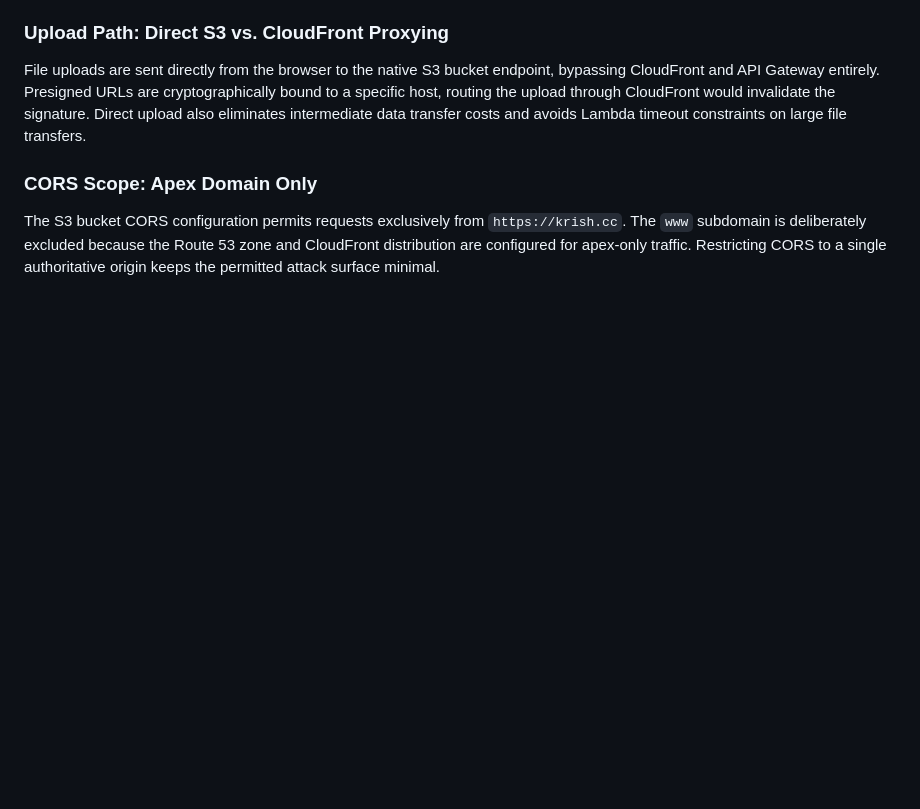
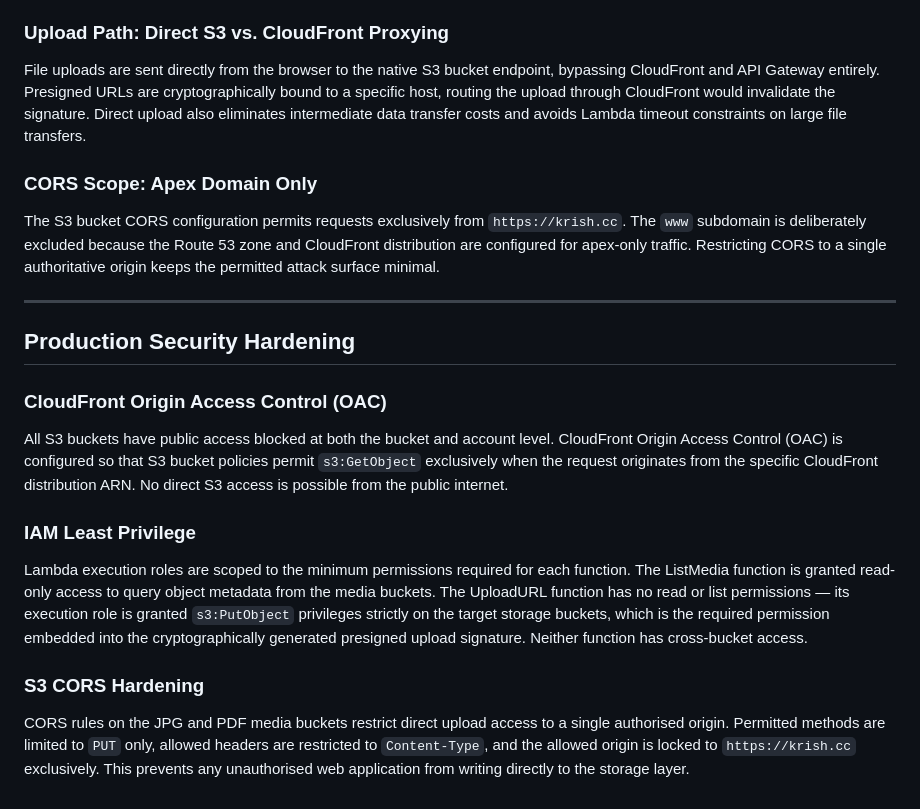
Before and after one commit to krishlim-ux/serverless-media-app, a Markdown page: README.md, the part around the change. Rendered like a GitHub page; blank space fills up the shorter version.

Commit message:
Add production security hardening section to README
Added a section on production security hardening, detailing CloudFront Origin Access Control, IAM least privilege, and S3 CORS hardening.

```diff
--- a/README.md
+++ b/README.md
@@ -48,3 +48,16 @@ File uploads are sent directly from the browser to the native S3 bucket endpoint
 
 ### CORS Scope: Apex Domain Only
 The S3 bucket CORS configuration permits requests exclusively from `https://krish.cc`. The `www` subdomain is deliberately excluded because the Route 53 zone and CloudFront distribution are configured for apex-only traffic. Restricting CORS to a single authoritative origin keeps the permitted attack surface minimal.
+
+---
+
+## Production Security Hardening
+
+### CloudFront Origin Access Control (OAC)
+All S3 buckets have public access blocked at both the bucket and account level. CloudFront Origin Access Control (OAC) is configured so that S3 bucket policies permit `s3:GetObject` exclusively when the request originates from the specific CloudFront distribution ARN. No direct S3 access is possible from the public internet.
+
+### IAM Least Privilege
+Lambda execution roles are scoped to the minimum permissions required for each function. The ListMedia function is granted read-only access to query object metadata from the media buckets. The UploadURL function has no read or list permissions — its execution role is granted `s3:PutObject` privileges strictly on the target storage buckets, which is the required permission embedded into the cryptographically generated presigned upload signature. Neither function has cross-bucket access.
+
+### S3 CORS Hardening
+CORS rules on the JPG and PDF media buckets restrict direct upload access to a single authorised origin. Permitted methods are limited to `PUT` only, allowed headers are restricted to `Content-Type`, and the allowed origin is locked to `https://krish.cc` exclusively. This prevents any unauthorised web application from writing directly to the storage layer.
```
